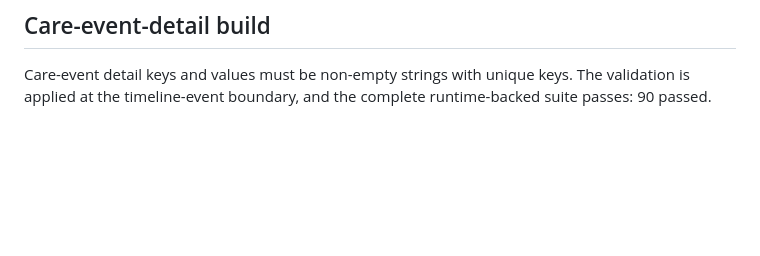
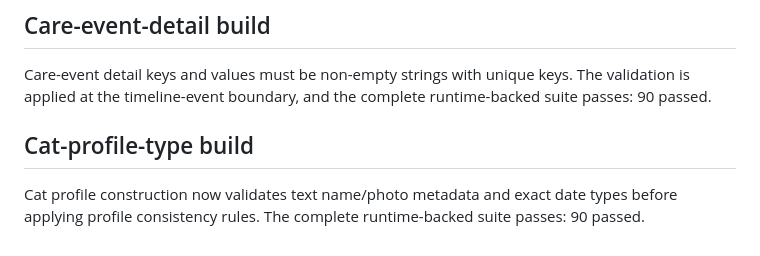
Before and after one commit to wastingnotime/cat-care, a Markdown page: runs/initial-responsibility-status/refinement_check.md, the part around the change. Drawn GitHub-style; blank space fills up the shorter version.

Commit message:
build: verify cat profile metadata types

```diff
--- a/runs/initial-responsibility-status/refinement_check.md
+++ b/runs/initial-responsibility-status/refinement_check.md
@@ -346,3 +346,9 @@ passes: 89 passed.
 Care-event detail keys and values must be non-empty strings with unique keys.
 The validation is applied at the timeline-event boundary, and the complete
 runtime-backed suite passes: 90 passed.
+
+## Cat-profile-type build
+
+Cat profile construction now validates text name/photo metadata and exact date
+types before applying profile consistency rules. The complete runtime-backed
+suite passes: 90 passed.
```
